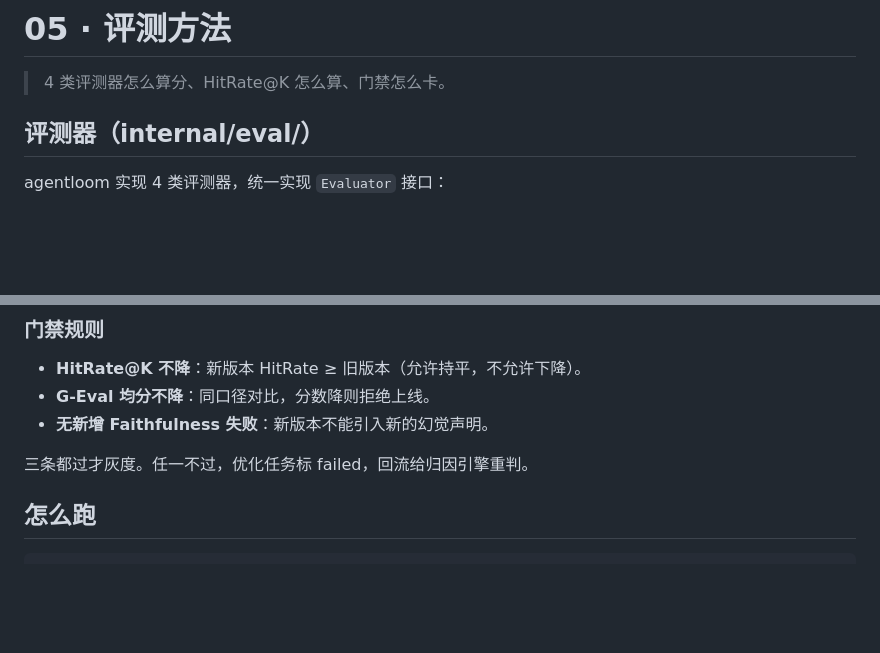
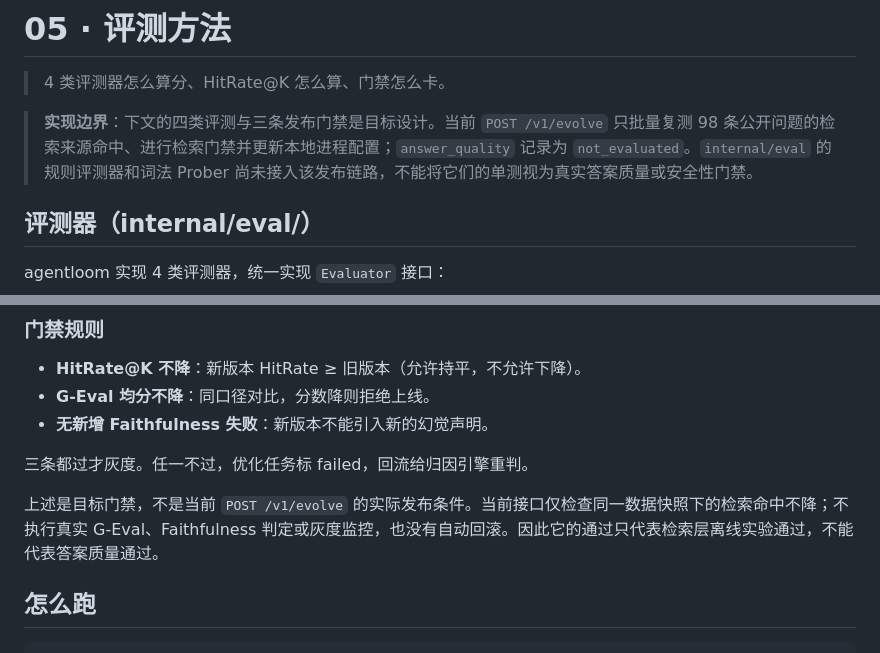
Before and after one commit to XiaoLeng-master/agentloom, a Markdown page: docs/05-evaluation-method.md, 2 parts joined by grey strips. Rendered like a GitHub page; blank space fills up the shorter version.

Commit message:
澄清评测门禁的目标与当前实现边界

````diff
--- a/docs/05-evaluation-method.md
+++ b/docs/05-evaluation-method.md
@@ -1,6 +1,8 @@
 # 05 · 评测方法
 
 > 4 类评测器怎么算分、HitRate@K 怎么算、门禁怎么卡。
+
+> **实现边界**：下文的四类评测与三条发布门禁是目标设计。当前 `POST /v1/evolve` 只批量复测 98 条公开问题的检索来源命中、进行检索门禁并更新本地进程配置；`answer_quality` 记录为 `not_evaluated`。`internal/eval` 的规则评测器和词法 Prober 尚未接入该发布链路，不能将它们的单测视为真实答案质量或安全性门禁。
 
 ## 评测器（internal/eval/）
 
@@ -68,6 +70,8 @@ Trace 采集（mq 削峰 + 按月分表）
 
 三条都过才灰度。任一不过，优化任务标 failed，回流给归因引擎重判。
 
+上述是目标门禁，不是当前 `POST /v1/evolve` 的实际发布条件。当前接口仅检查同一数据快照下的检索命中不降；不执行真实 G-Eval、Faithfulness 判定或灰度监控，也没有自动回滚。因此它的通过只代表检索层离线实验通过，不能代表答案质量通过。
+
 ## 怎么跑
 
 ```bash
````
